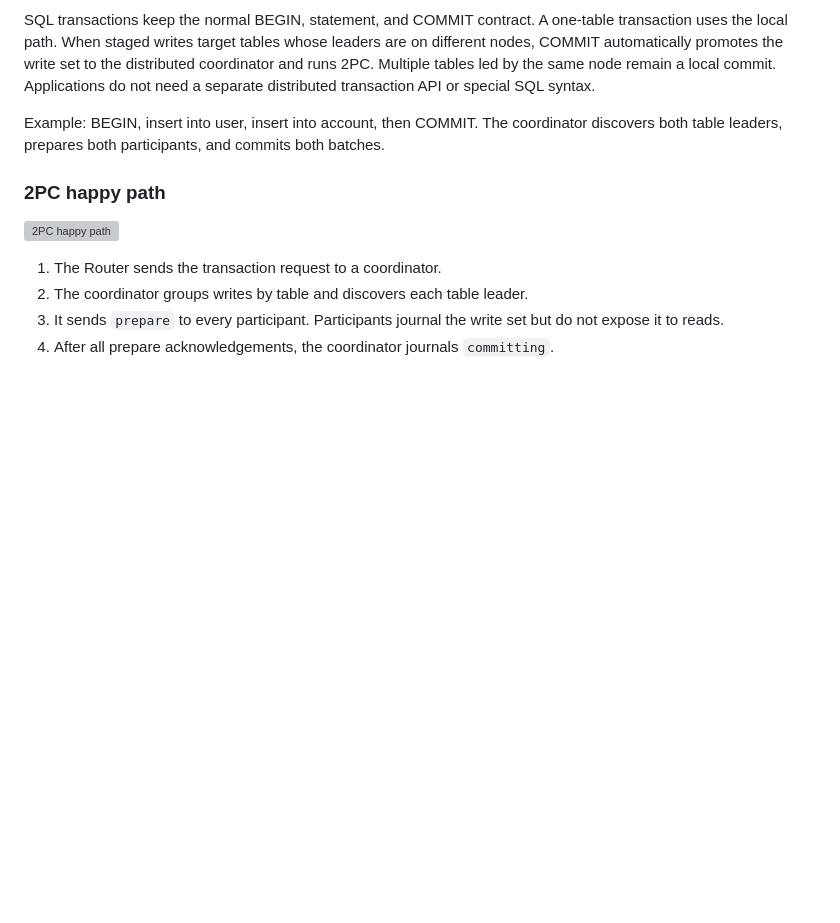
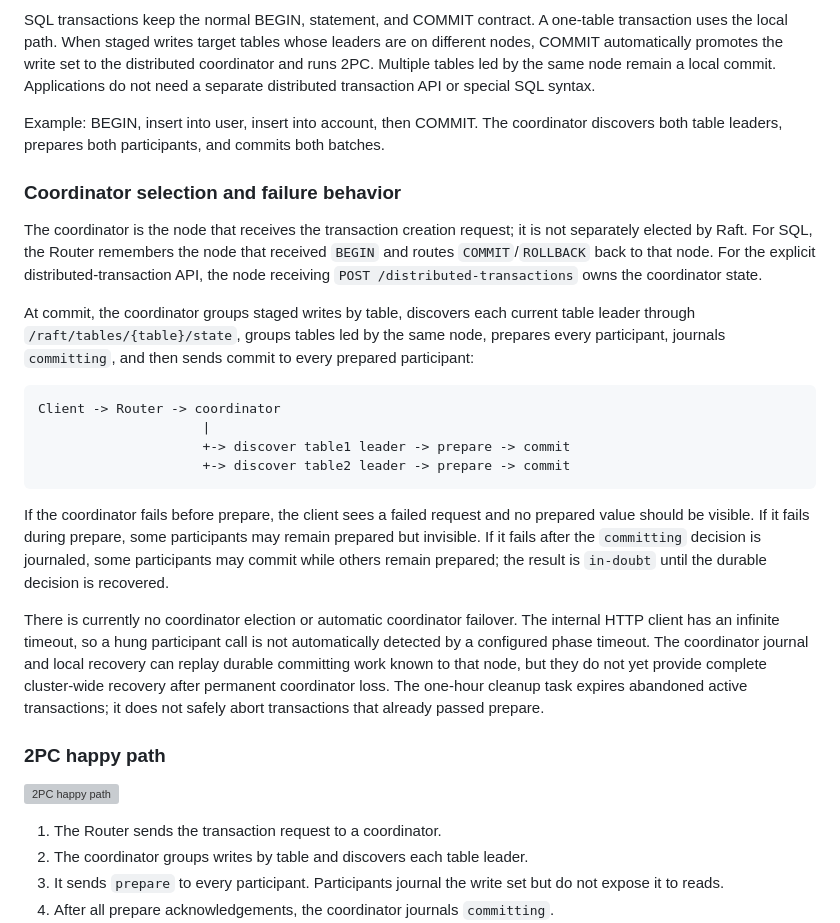
Before and after one commit to zakariamaaraki/Distributed-Write-Heavy-DB, a Markdown page: README.md, the part around the change. GitHub-like rendering; blank space fills up the shorter version; grey boxes are pictures that could not be loaded.

Commit message:
Document distributed transaction coordinator failures

````diff
--- a/README.md
+++ b/README.md
@@ -560,6 +560,41 @@ SQL transactions keep the normal BEGIN, statement, and COMMIT contract. A one-ta
 
 Example: BEGIN, insert into user, insert into account, then COMMIT. The coordinator discovers both table leaders, prepares both participants, and commits both batches.
 
+### Coordinator selection and failure behavior
+
+The coordinator is the node that receives the transaction creation request; it
+is not separately elected by Raft. For SQL, the Router remembers the node that
+received `BEGIN` and routes `COMMIT`/`ROLLBACK` back to that node. For the
+explicit distributed-transaction API, the node receiving
+`POST /distributed-transactions` owns the coordinator state.
+
+At commit, the coordinator groups staged writes by table, discovers each
+current table leader through `/raft/tables/{table}/state`, groups tables led by
+the same node, prepares every participant, journals `committing`, and then
+sends commit to every prepared participant:
+
+```text
+Client -> Router -> coordinator
+                     |
+                     +-> discover table1 leader -> prepare -> commit
+                     +-> discover table2 leader -> prepare -> commit
+```
+
+If the coordinator fails before prepare, the client sees a failed request and
+no prepared value should be visible. If it fails during prepare, some
+participants may remain prepared but invisible. If it fails after the
+`committing` decision is journaled, some participants may commit while others
+remain prepared; the result is `in-doubt` until the durable decision is
+recovered.
+
+There is currently no coordinator election or automatic coordinator failover.
+The internal HTTP client has an infinite timeout, so a hung participant call
+is not automatically detected by a configured phase timeout. The coordinator
+journal and local recovery can replay durable committing work known to that
+node, but they do not yet provide complete cluster-wide recovery after
+permanent coordinator loss. The one-hour cleanup task expires abandoned active
+transactions; it does not safely abort transactions that already passed
+prepare.
 ### 2PC happy path
 
 ![2PC happy path](./docs/distributed-transaction-happy-path.svg?raw=true)
````
Also changed, not shown: design/distributed-transactions.md (+51 -0 lines).
